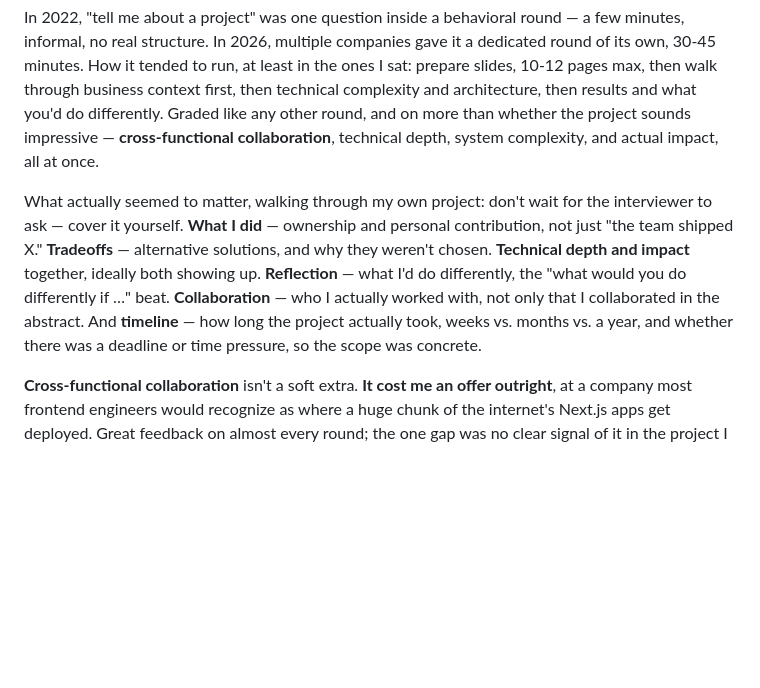
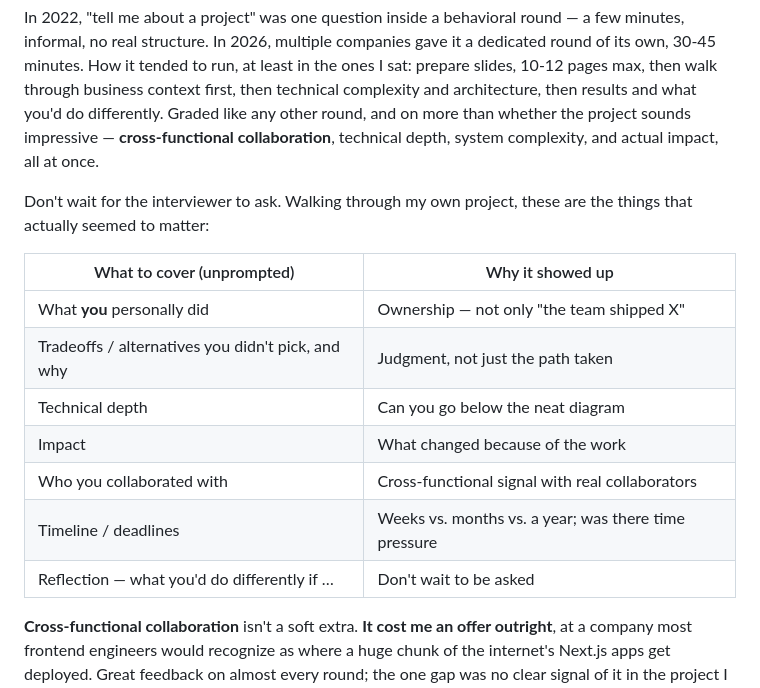
Before and after one commit to wangzhihao0629/wangzhihao0629, a Markdown page: blog/posts/job-hunting-in-2026.md, the part around the change. Drawn GitHub-style; blank space fills up the shorter version.

Commit message:
Add unprompted deep-dive signals as a table
Replace the long inline list with a two-column table of what seemed to
matter when walking through a project, so the signals stay scannable.

Co-authored-by: Zhihao Wang <wangzhihao0629@users.noreply.github.com>

```diff
--- a/blog/posts/job-hunting-in-2026.md
+++ b/blog/posts/job-hunting-in-2026.md
@@ -197,13 +197,18 @@ business context first, then technical complexity and architecture, then results
 differently. Graded like any other round, and on more than whether the project sounds impressive —
 __cross-functional collaboration__, technical depth, system complexity, and actual impact, all at once.
 
-What actually seemed to matter, walking through my own project: don't wait for the interviewer to
-ask — cover it yourself. __What I did__ — ownership and personal contribution, not just "the team
-shipped X." __Tradeoffs__ — alternative solutions, and why they weren't chosen. __Technical depth
-and impact__ together, ideally both showing up. __Reflection__ — what I'd do differently, the "what
-would you do differently if …" beat. __Collaboration__ — who I actually worked with, not only that I
-collaborated in the abstract. And __timeline__ — how long the project actually took, weeks vs. months
-vs. a year, and whether there was a deadline or time pressure, so the scope was concrete.
+Don't wait for the interviewer to ask. Walking through my own project, these are the things that
+actually seemed to matter:
+
+| What to cover (unprompted) | Why it showed up |
+| --- | --- |
+| What **you** personally did | Ownership — not only "the team shipped X" |
+| Tradeoffs / alternatives you didn't pick, and why | Judgment, not just the path taken |
+| Technical depth | Can you go below the neat diagram |
+| Impact | What changed because of the work |
+| Who you collaborated with | Cross-functional signal with real collaborators |
+| Timeline / deadlines | Weeks vs. months vs. a year; was there time pressure |
+| Reflection — what you'd do differently if … | Don't wait to be asked |
 
 __Cross-functional collaboration__ isn't a soft extra. **It cost me an offer outright**, at a company
 most frontend engineers would recognize as where a huge chunk of the internet's Next.js apps get
```
